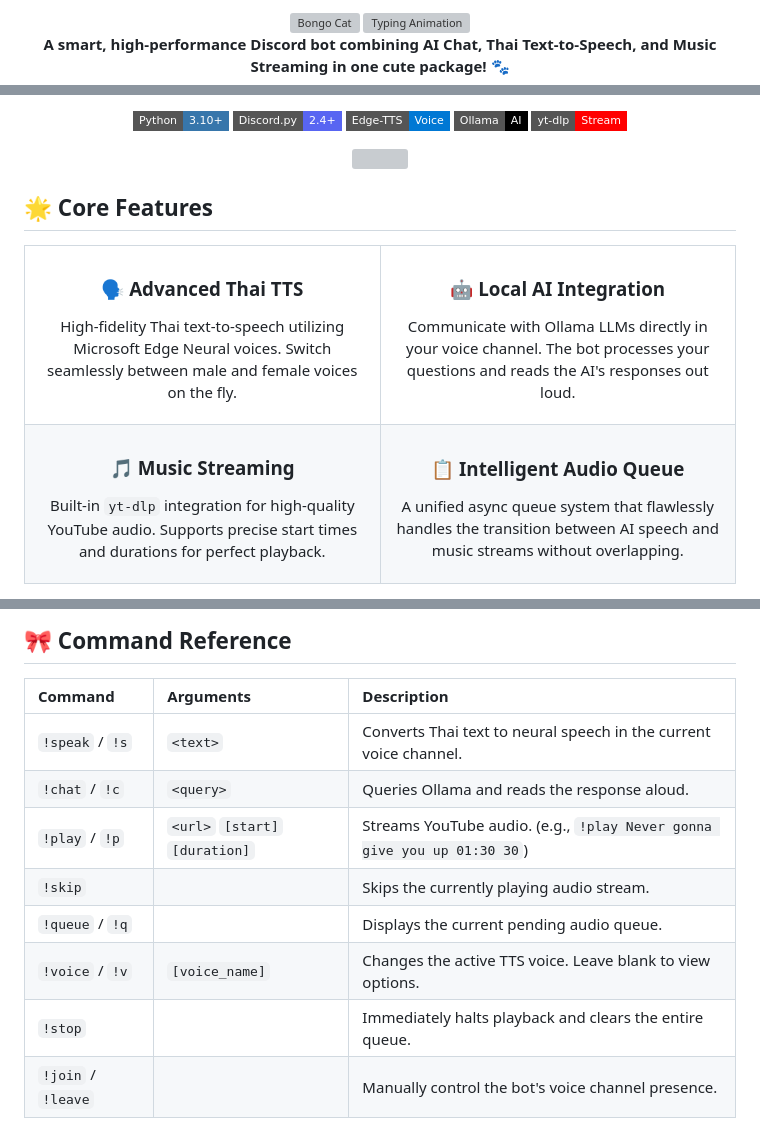
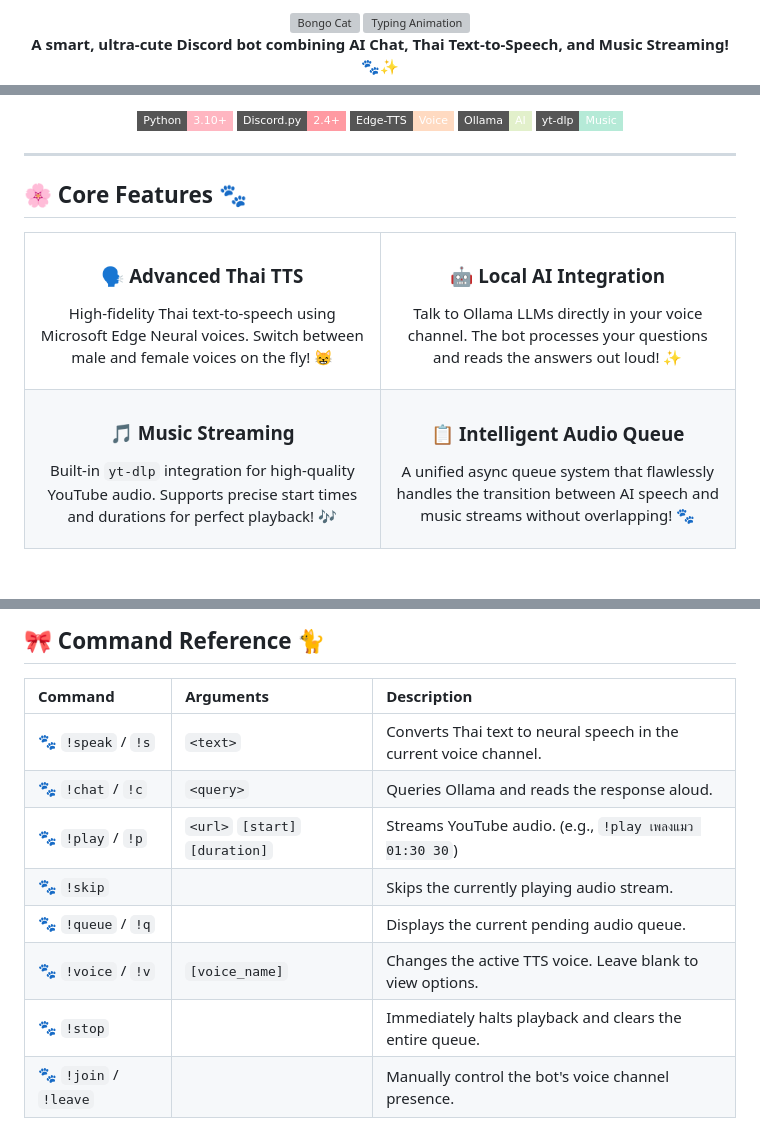
Before and after one commit to E27-25/thai-tts-bot, a Markdown page: README.md, 3 parts joined by grey strips. GitHub-like rendering; badges without logos; grey boxes are pictures that could not be loaded.

Commit message:
docs: redesign README into an adorable cat theme with pastel colors and kawaii aesthetics

```diff
--- a/README.md
+++ b/README.md
@@ -7,5 +7,5 @@
 
 <p align="center">
-  <b>A smart, high-performance Discord bot combining AI Chat, Thai Text-to-Speech, and Music Streaming in one cute package! 🐾</b>
+  <b>A smart, ultra-cute Discord bot combining AI Chat, Thai Text-to-Speech, and Music Streaming! 🐾✨</b>
 </p>
 
@@ -13,7 +13,7 @@
 <p align="center">
-  <img src="https://img.shields.io/badge/Python-3.10+-3776AB?style=flat-square&logo=python&logoColor=white" alt="Python" />
-  <img src="https://img.shields.io/badge/Discord.py-2.4+-5865F2?style=flat-square&logo=discord&logoColor=white" alt="Discord.py" />
-  <img src="https://img.shields.io/badge/Edge--TTS-Voice-0078D4?style=flat-square&logo=microsoft&logoColor=white" alt="Edge-TTS" />
-  <img src="https://img.shields.io/badge/Ollama-AI-000000?style=flat-square&logo=ollama&logoColor=white" alt="Ollama" />
-  <img src="https://img.shields.io/badge/yt--dlp-Stream-FF0000?style=flat-square&logo=youtube&logoColor=white" alt="yt-dlp" />
+  <img src="https://img.shields.io/badge/Python-3.10+-FFB6C1?style=flat-square&logo=python&logoColor=white" alt="Python" />
+  <img src="https://img.shields.io/badge/Discord.py-2.4+-FF9AA2?style=flat-square&logo=discord&logoColor=white" alt="Discord.py" />
+  <img src="https://img.shields.io/badge/Edge--TTS-Voice-FFDAC1?style=flat-square&logo=microsoft&logoColor=white" alt="Edge-TTS" />
+  <img src="https://img.shields.io/badge/Ollama-AI-E2F0CB?style=flat-square&logo=ollama&logoColor=gray" alt="Ollama" />
+  <img src="https://img.shields.io/badge/yt--dlp-Music-B5EAD7?style=flat-square&logo=youtube&logoColor=white" alt="yt-dlp" />
 </p>
@@ -22,27 +20,29 @@
 
 </div>
 
-## 🌟 Core Features
+---
+
+## 🌸 Core Features 🐾
 
 <table width="100%" style="border-collapse: collapse;">
   <tr>
     <td width="50%" align="center">
       <h3>🗣️ Advanced Thai TTS</h3>
-      <p>High-fidelity Thai text-to-speech utilizing Microsoft Edge Neural voices. Switch seamlessly between male and female voices on the fly.</p>
+      <p>High-fidelity Thai text-to-speech using Microsoft Edge Neural voices. Switch between male and female voices on the fly! 😸</p>
     </td>
     <td width="50%" align="center">
       <h3>🤖 Local AI Integration</h3>
-      <p>Communicate with Ollama LLMs directly in your voice channel. The bot processes your questions and reads the AI's responses out loud.</p>
+      <p>Talk to Ollama LLMs directly in your voice channel. The bot processes your questions and reads the answers out loud! ✨</p>
     </td>
   </tr>
   <tr>
     <td width="50%" align="center">
       <h3>🎵 Music Streaming</h3>
-      <p>Built-in <code>yt-dlp</code> integration for high-quality YouTube audio. Supports precise start times and durations for perfect playback.</p>
+      <p>Built-in <code>yt-dlp</code> integration for high-quality YouTube audio. Supports precise start times and durations for perfect playback! 🎶</p>
     </td>
     <td width="50%" align="center">
       <h3>📋 Intelligent Audio Queue</h3>
-      <p>A unified async queue system that flawlessly handles the transition between AI speech and music streams without overlapping.</p>
+      <p>A unified async queue system that flawlessly handles the transition between AI speech and music streams without overlapping! 🐾</p>
     </td>
   </tr>
 </table>
@@ -83,18 +79,18 @@ python bot.py
 
-## 🎀 Command Reference
+## 🎀 Command Reference 🐈
 
 <div align="center">
 
 | Command | Arguments | Description |
 |:---|:---|:---|
-| `!speak` / `!s` | `<text>` | Converts Thai text to neural speech in the current voice channel. |
-| `!chat` / `!c` | `<query>` | Queries Ollama and reads the response aloud. |
-| `!play` / `!p` | `<url>` `[start]` `[duration]` | Streams YouTube audio. (e.g., `!play Never gonna give you up 01:30 30`) |
-| `!skip` | | Skips the currently playing audio stream. |
-| `!queue` / `!q` | | Displays the current pending audio queue. |
-| `!voice` / `!v` | `[voice_name]` | Changes the active TTS voice. Leave blank to view options. |
-| `!stop` | | Immediately halts playback and clears the entire queue. |
-| `!join` / `!leave` | | Manually control the bot's voice channel presence. |
+| 🐾 `!speak` / `!s` | `<text>` | Converts Thai text to neural speech in the current voice channel. |
+| 🐾 `!chat` / `!c` | `<query>` | Queries Ollama and reads the response aloud. |
+| 🐾 `!play` / `!p` | `<url>` `[start]` `[duration]` | Streams YouTube audio. (e.g., `!play เพลงแมว 01:30 30`) |
+| 🐾 `!skip` | | Skips the currently playing audio stream. |
+| 🐾 `!queue` / `!q` | | Displays the current pending audio queue. |
+| 🐾 `!voice` / `!v` | `[voice_name]` | Changes the active TTS voice. Leave blank to view options. |
+| 🐾 `!stop` | | Immediately halts playback and clears the entire queue. |
+| 🐾 `!join` / `!leave` | | Manually control the bot's voice channel presence. |
 
 </div>
 
```
Also changed, not shown: other parts of README.md (+21 -29 lines).
